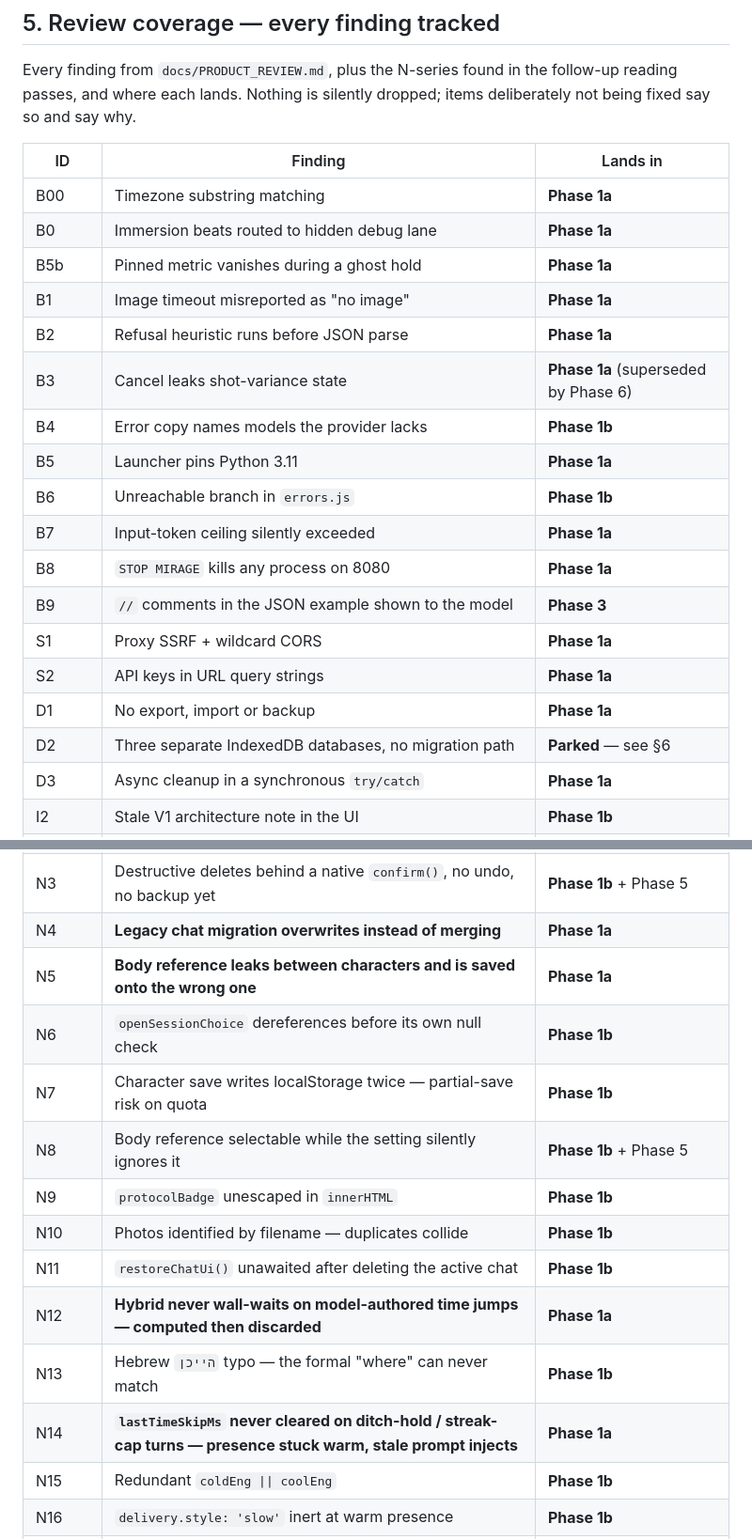
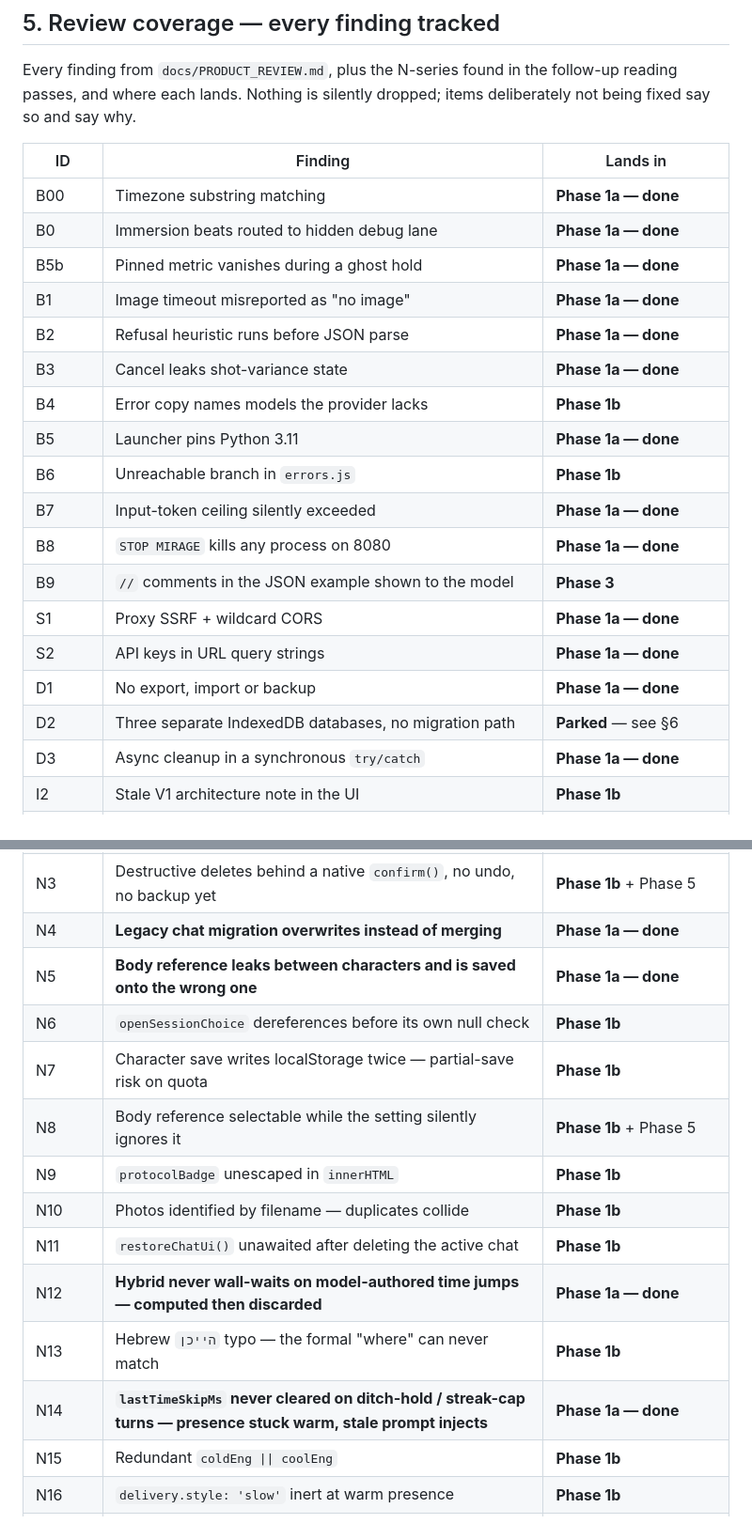
Before and after one commit to CaptainMunchies/Mirage-Engine-HTML-V2, a Markdown page: docs/V3_ROADMAP.md, 2 parts joined by grey strips. Shown at 94% size. GitHub-like rendering.

Commit message:
docs: mark Phase 1a complete in the roadmap
All 17 Phase 1a findings are shipped on this branch, one commit each. The
coverage table now reflects that, and the phase header states how each was
verified — by driving the real code headless rather than by inspection.

Co-Authored-By: Claude Opus 5 <noreply@anthropic.com>
Claude-Session: https://claude.ai/code/session_01MkWCQEbcx3EnVxJjKCPsfp

```diff
--- a/docs/V3_ROADMAP.md
+++ b/docs/V3_ROADMAP.md
@@ -535,23 +542,23 @@ why.
 
 | ID | Finding | Lands in |
 |----|---------|----------|
-| B00 | Timezone substring matching | **Phase 1a** |
-| B0 | Immersion beats routed to hidden debug lane | **Phase 1a** |
-| B5b | Pinned metric vanishes during a ghost hold | **Phase 1a** |
-| B1 | Image timeout misreported as "no image" | **Phase 1a** |
-| B2 | Refusal heuristic runs before JSON parse | **Phase 1a** |
-| B3 | Cancel leaks shot-variance state | **Phase 1a** (superseded by Phase 6) |
+| B00 | Timezone substring matching | **Phase 1a — done** |
+| B0 | Immersion beats routed to hidden debug lane | **Phase 1a — done** |
+| B5b | Pinned metric vanishes during a ghost hold | **Phase 1a — done** |
+| B1 | Image timeout misreported as "no image" | **Phase 1a — done** |
+| B2 | Refusal heuristic runs before JSON parse | **Phase 1a — done** |
+| B3 | Cancel leaks shot-variance state | **Phase 1a — done** |
 | B4 | Error copy names models the provider lacks | **Phase 1b** |
-| B5 | Launcher pins Python 3.11 | **Phase 1a** |
+| B5 | Launcher pins Python 3.11 | **Phase 1a — done** |
 | B6 | Unreachable branch in `errors.js` | **Phase 1b** |
-| B7 | Input-token ceiling silently exceeded | **Phase 1a** |
-| B8 | `STOP MIRAGE` kills any process on 8080 | **Phase 1a** |
+| B7 | Input-token ceiling silently exceeded | **Phase 1a — done** |
+| B8 | `STOP MIRAGE` kills any process on 8080 | **Phase 1a — done** |
 | B9 | `//` comments in the JSON example shown to the model | **Phase 3** |
-| S1 | Proxy SSRF + wildcard CORS | **Phase 1a** |
-| S2 | API keys in URL query strings | **Phase 1a** |
-| D1 | No export, import or backup | **Phase 1a** |
+| S1 | Proxy SSRF + wildcard CORS | **Phase 1a — done** |
+| S2 | API keys in URL query strings | **Phase 1a — done** |
+| D1 | No export, import or backup | **Phase 1a — done** |
 | D2 | Three separate IndexedDB databases, no migration path | **Parked** — see §6 |
-| D3 | Async cleanup in a synchronous `try/catch` | **Phase 1a** |
+| D3 | Async cleanup in a synchronous `try/catch` | **Phase 1a — done** |
 | I2 | Stale V1 architecture note in the UI | **Phase 1b** |
 | I6 | Header reads "Google AI" while running on kie | **Phase 1b** (app copy only — README half is out of scope) |
 | I9 | 20-vs-30 photo limit mismatch | **Phase 1b** |
@@ -572,17 +579,17 @@ why.
 | N1 | All three IndexedDB stores cache a rejected open | **Phase 1b** |
 | N2 | No `onblocked` handler on IDB open — activated by the planned migration work | **Phase 1b** |
 | N3 | Destructive deletes behind a native `confirm()`, no undo, no backup yet | **Phase 1b** + Phase 5 |
-| N4 | **Legacy chat migration overwrites instead of merging** | **Phase 1a** |
-| N5 | **Body reference leaks between characters and is saved onto the wrong one** | **Phase 1a** |
+| N4 | **Legacy chat migration overwrites instead of merging** | **Phase 1a — done** |
+| N5 | **Body reference leaks between characters and is saved onto the wrong one** | **Phase 1a — done** |
 | N6 | `openSessionChoice` dereferences before its own null check | **Phase 1b** |
 | N7 | Character save writes localStorage twice — partial-save risk on quota | **Phase 1b** |
 | N8 | Body reference selectable while the setting silently ignores it | **Phase 1b** + Phase 5 |
 | N9 | `protocolBadge` unescaped in `innerHTML` | **Phase 1b** |
 | N10 | Photos identified by filename — duplicates collide | **Phase 1b** |
 | N11 | `restoreChatUi()` unawaited after deleting the active chat | **Phase 1b** |
-| N12 | **Hybrid never wall-waits on model-authored time jumps — computed then discarded** | **Phase 1a** |
+| N12 | **Hybrid never wall-waits on model-authored time jumps — computed then discarded** | **Phase 1a — done** |
 | N13 | Hebrew `הייכן` typo — the formal "where" can never match | **Phase 1b** |
-| N14 | **`lastTimeSkipMs` never cleared on ditch-hold / streak-cap turns — presence stuck warm, stale prompt injects** | **Phase 1a** |
+| N14 | **`lastTimeSkipMs` never cleared on ditch-hold / streak-cap turns — presence stuck warm, stale prompt injects** | **Phase 1a — done** |
 | N15 | Redundant `coldEng \|\| coolEng` | **Phase 1b** |
 | N16 | `delivery.style: 'slow'` inert at warm presence | **Phase 1b** |
 | N17 | **Mock delivery cycle dead outside Realtime — blocks Phase 2's deterministic transcripts** | **Phase 1b** (before Phase 2 needs it) |
```
Also changed, not shown: other parts of docs/V3_ROADMAP.md (+7 -0 lines).
